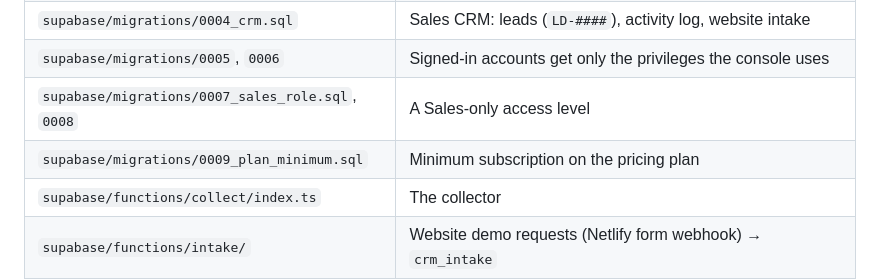
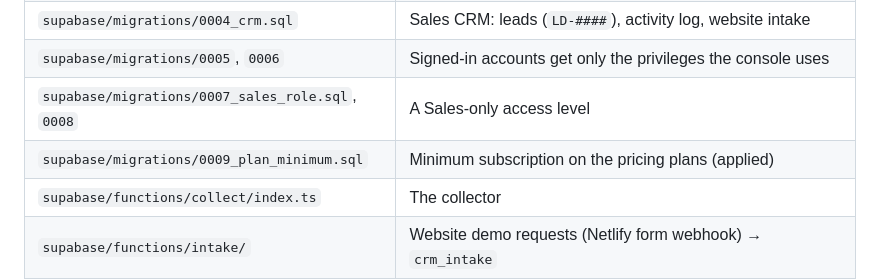
Before and after one commit to jrnwindy-ops/agcommand-hq, a Markdown page: README.md, the part around the change. GitHub-like rendering.

Commit message:
README: 0009 applied
Co-Authored-By: Claude Opus 5.5 <noreply@anthropic.com>
Claude-Session: https://claude.ai/code/session_018BkHnjshxtiTHBCkvsXMct

```diff
--- a/README.md
+++ b/README.md
@@ -30,7 +30,7 @@ Supabase project.
 | `supabase/migrations/0004_crm.sql` | Sales CRM: leads (`LD-####`), activity log, website intake |
 | `supabase/migrations/0005`, `0006` | Signed-in accounts get only the privileges the console uses |
 | `supabase/migrations/0007_sales_role.sql`, `0008` | A Sales-only access level |
-| `supabase/migrations/0009_plan_minimum.sql` | Minimum subscription on the pricing plan |
+| `supabase/migrations/0009_plan_minimum.sql` | Minimum subscription on the pricing plans (applied) |
 | `supabase/functions/collect/index.ts` | The collector |
 | `supabase/functions/intake/` | Website demo requests (Netlify form webhook) → `crm_intake` |
 | `setup/` | One-time configuration and how to connect a client database |
```
